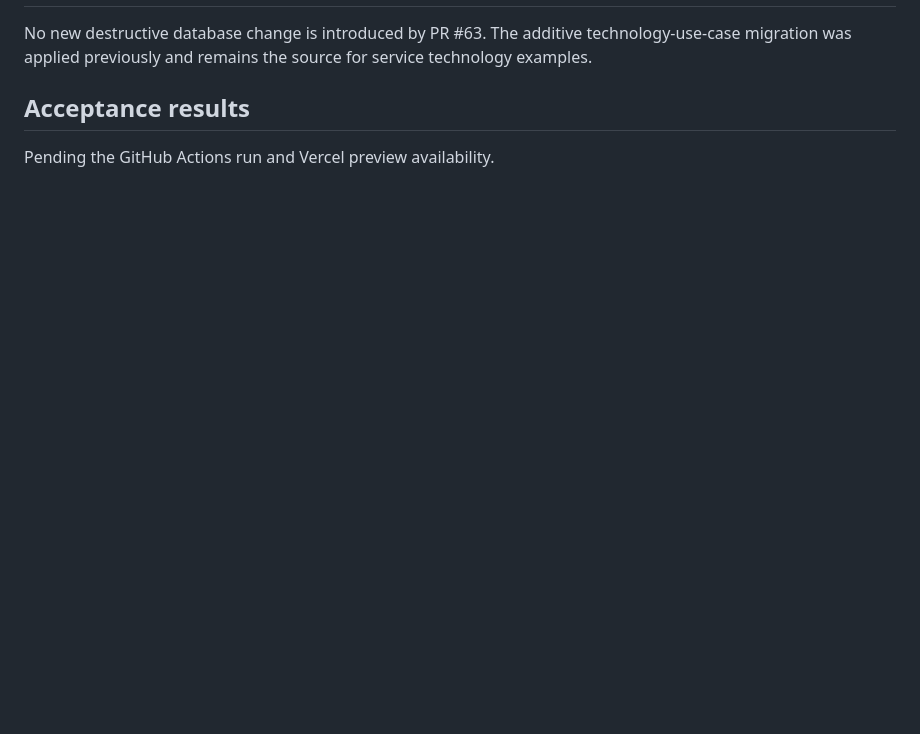
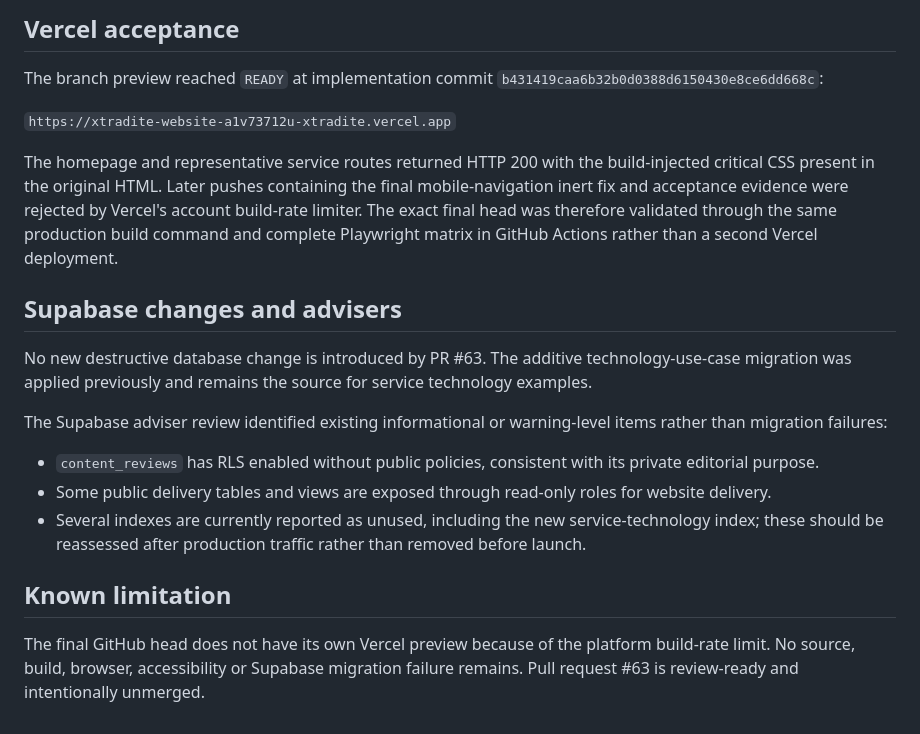
Before and after one commit to jaredcollum-personalbranding/Xtradite-Website, a Markdown page: docs/jam-refinement-acceptance.md, the part around one of its changes. GitHub-like rendering; blank space fills up the shorter version.

```diff
--- a/docs/jam-refinement-acceptance.md
+++ b/docs/jam-refinement-acceptance.md
@@ -116,6 +161,21 @@ The suite covers homepage, service, case-study, case-studies index and industry
+## Vercel acceptance
+
+The branch preview reached `READY` at implementation commit `b431419caa6b32b0d0388d6150430e8ce6dd668c`:
+
+`https://xtradite-website-a1v73712u-xtradite.vercel.app`
+
+The homepage and representative service routes returned HTTP 200 with the build-injected critical CSS present in the original HTML. Later pushes containing the final mobile-navigation inert fix and acceptance evidence were rejected by Vercel's account build-rate limiter. The exact final head was therefore validated through the same production build command and complete Playwright matrix in GitHub Actions rather than a second Vercel deployment.
+
+## Supabase changes and advisers
 
 No new destructive database change is introduced by PR #63. The additive technology-use-case migration was applied previously and remains the source for service technology examples.
 
-## Acceptance results
+The Supabase adviser review identified existing informational or warning-level items rather than migration failures:
 
-Pending the GitHub Actions run and Vercel preview availability.
+- `content_reviews` has RLS enabled without public policies, consistent with its private editorial purpose.
+- Some public delivery tables and views are exposed through read-only roles for website delivery.
+- Several indexes are currently reported as unused, including the new service-technology index; these should be reassessed after production traffic rather than removed before launch.
+
+## Known limitation
+
+The final GitHub head does not have its own Vercel preview because of the platform build-rate limit. No source, build, browser, accessibility or Supabase migration failure remains. Pull request #63 is review-ready and intentionally unmerged.
```
Also changed, not shown: other parts of docs/jam-refinement-acceptance.md (+50 -5 lines).
